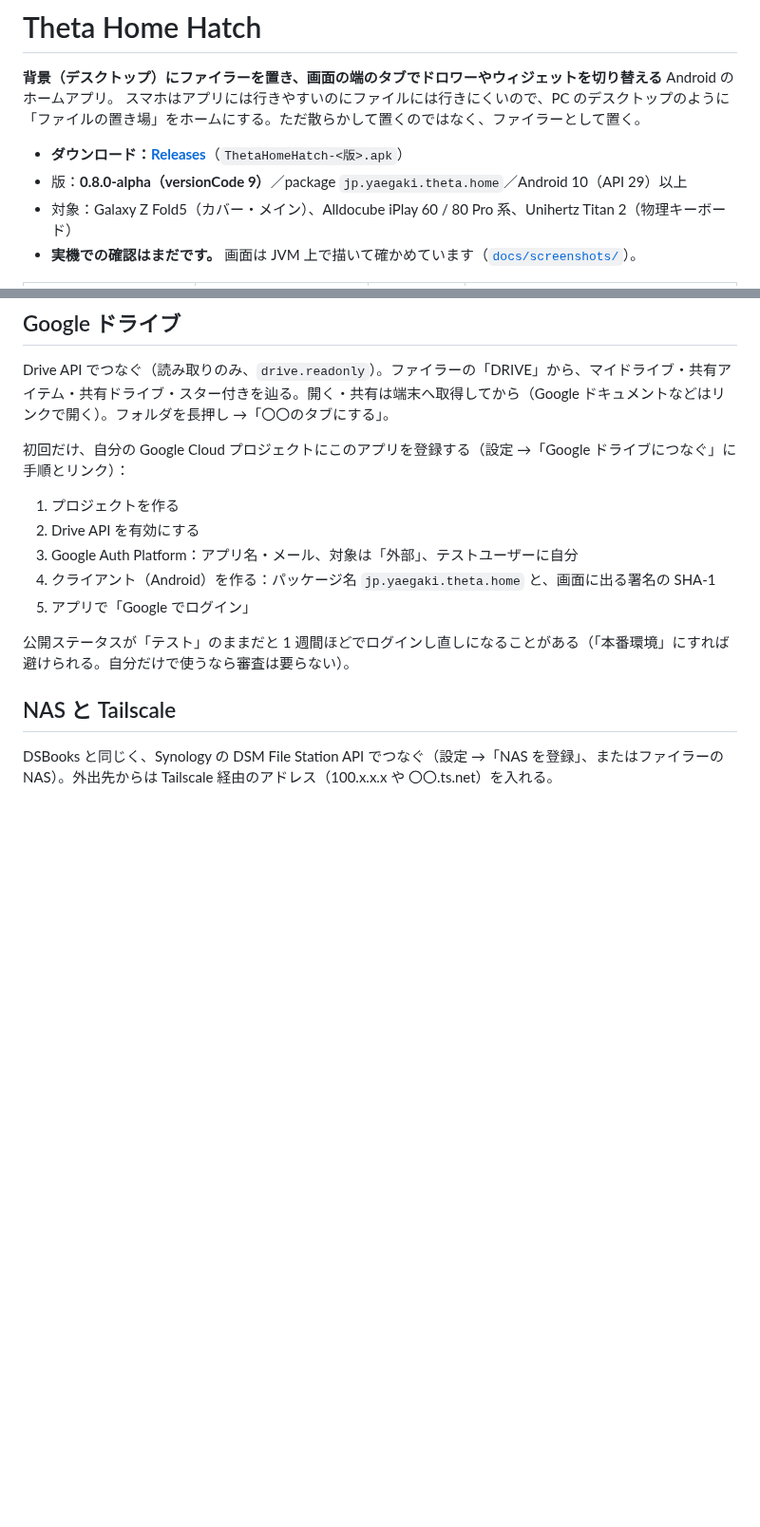
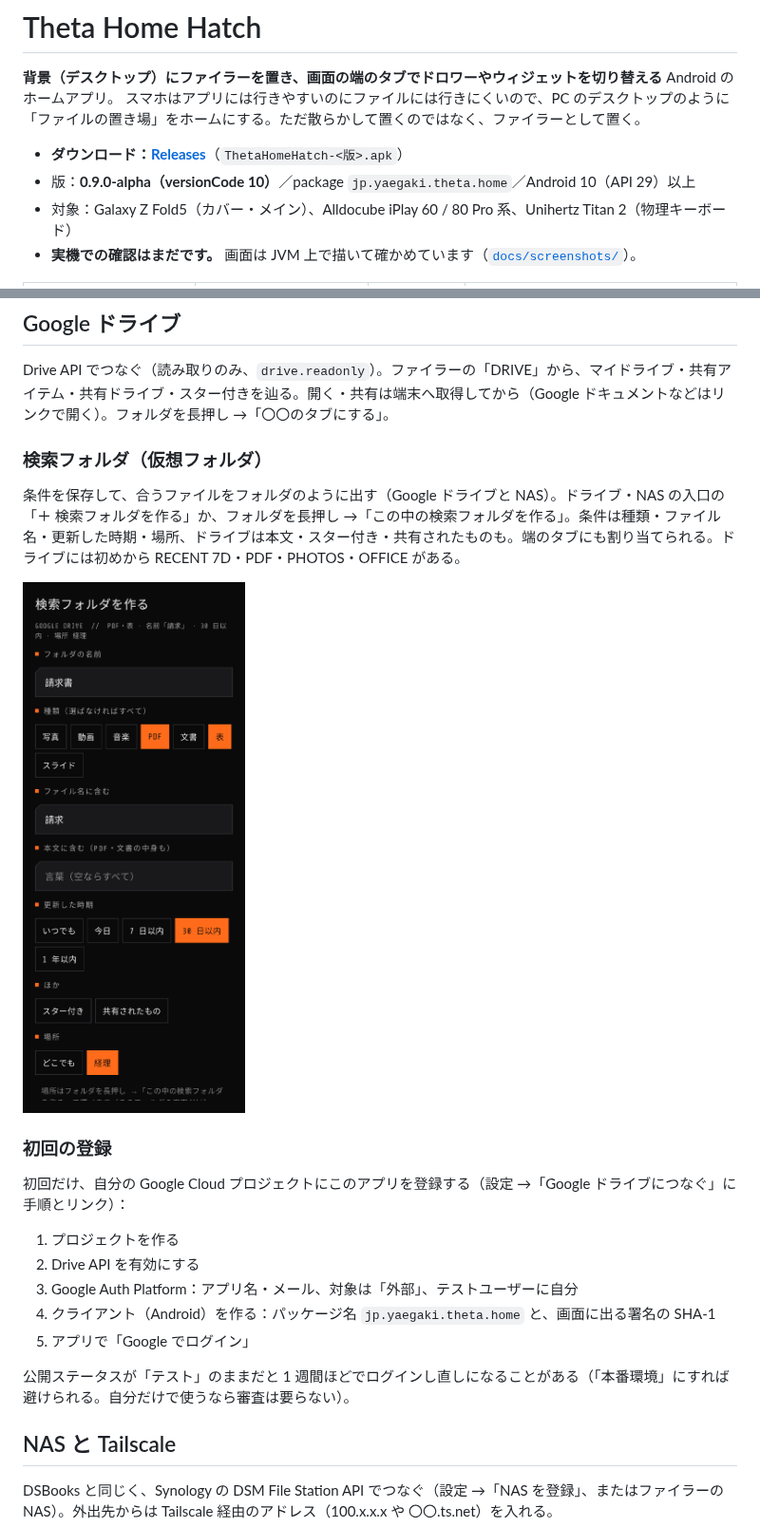
Before and after one commit to kiwiman0706-beep/Theta.Home.Hatch, a Markdown page: README.md, 2 parts joined by grey strips. Shown at 95% size. Rendered like a GitHub page; pictures changed too: docs/screenshots/query-dialog.png (added); blank space fills up the shorter version.

Commit message:
0.9.0-alpha: 検索フォルダ（Google ドライブと NAS の仮想フォルダ）
Co-Authored-By: Claude Opus 5.5 <noreply@anthropic.com>
Claude-Session: https://claude.ai/code/session_01GMSgoGarRChJJQLGtjAFKY

```diff
--- a/README.md
+++ b/README.md
@@ -4,7 +4,7 @@
 スマホはアプリには行きやすいのにファイルには行きにくいので、PC のデスクトップのように「ファイルの置き場」をホームにする。ただ散らかして置くのではなく、ファイラーとして置く。
 
 - **ダウンロード：[Releases](https://github.com/kiwiman0706-beep/Theta.Home.Hatch/releases)**（`ThetaHomeHatch-<版>.apk`）
-- 版：**0.8.0-alpha（versionCode 9）**／package `jp.yaegaki.theta.home`／Android 10（API 29）以上
+- 版：**0.9.0-alpha（versionCode 10）**／package `jp.yaegaki.theta.home`／Android 10（API 29）以上
 - 対象：Galaxy Z Fold5（カバー・メイン）、Alldocube iPlay 60 / 80 Pro 系、Unihertz Titan 2（物理キーボード）
 - **実機での確認はまだです。** 画面は JVM 上で描いて確かめています（[`docs/screenshots/`](docs/screenshots)）。
 
@@ -36,6 +36,14 @@
 ## Google ドライブ
 
 Drive API でつなぐ（読み取りのみ、`drive.readonly`）。ファイラーの「DRIVE」から、マイドライブ・共有アイテム・共有ドライブ・スター付きを辿る。開く・共有は端末へ取得してから（Google ドキュメントなどはリンクで開く）。フォルダを長押し →「〇〇のタブにする」。
+
+### 検索フォルダ（仮想フォルダ）
+
+条件を保存して、合うファイルをフォルダのように出す（Google ドライブと NAS）。ドライブ・NAS の入口の「＋ 検索フォルダを作る」か、フォルダを長押し →「この中の検索フォルダを作る」。条件は種類・ファイル名・更新した時期・場所、ドライブは本文・スター付き・共有されたものも。端のタブにも割り当てられる。ドライブには初めから RECENT 7D・PDF・PHOTOS・OFFICE がある。
+
+![](docs/screenshots/query-dialog.png)
+
+### 初回の登録
 
 初回だけ、自分の Google Cloud プロジェクトにこのアプリを登録する（設定 →「Google ドライブにつなぐ」に手順とリンク）：
 
```
Also changed, not shown: CHANGELOG.md (+7 -0 lines), docs/release-notes/v0.9.0-alpha.md (added, +14 -0 lines), 13 other files.
